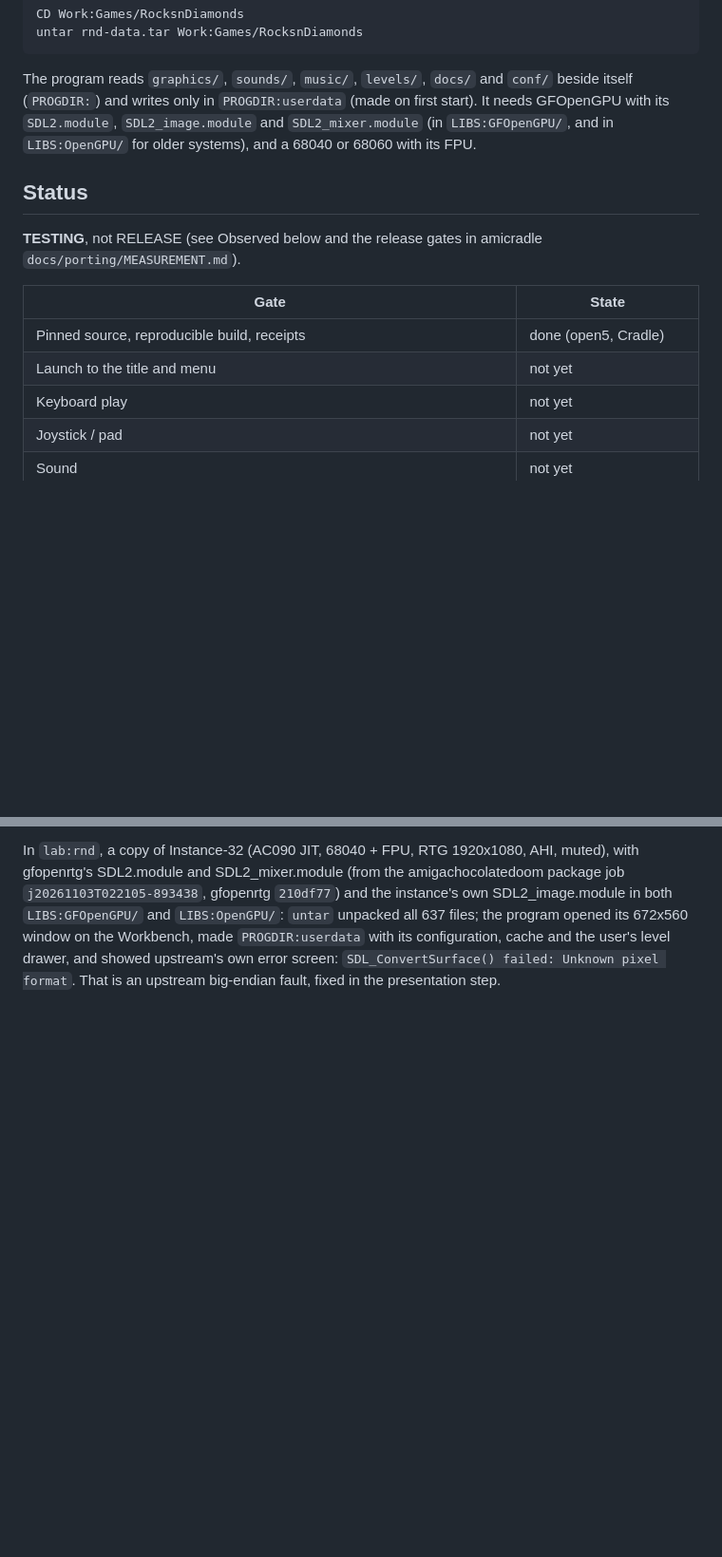
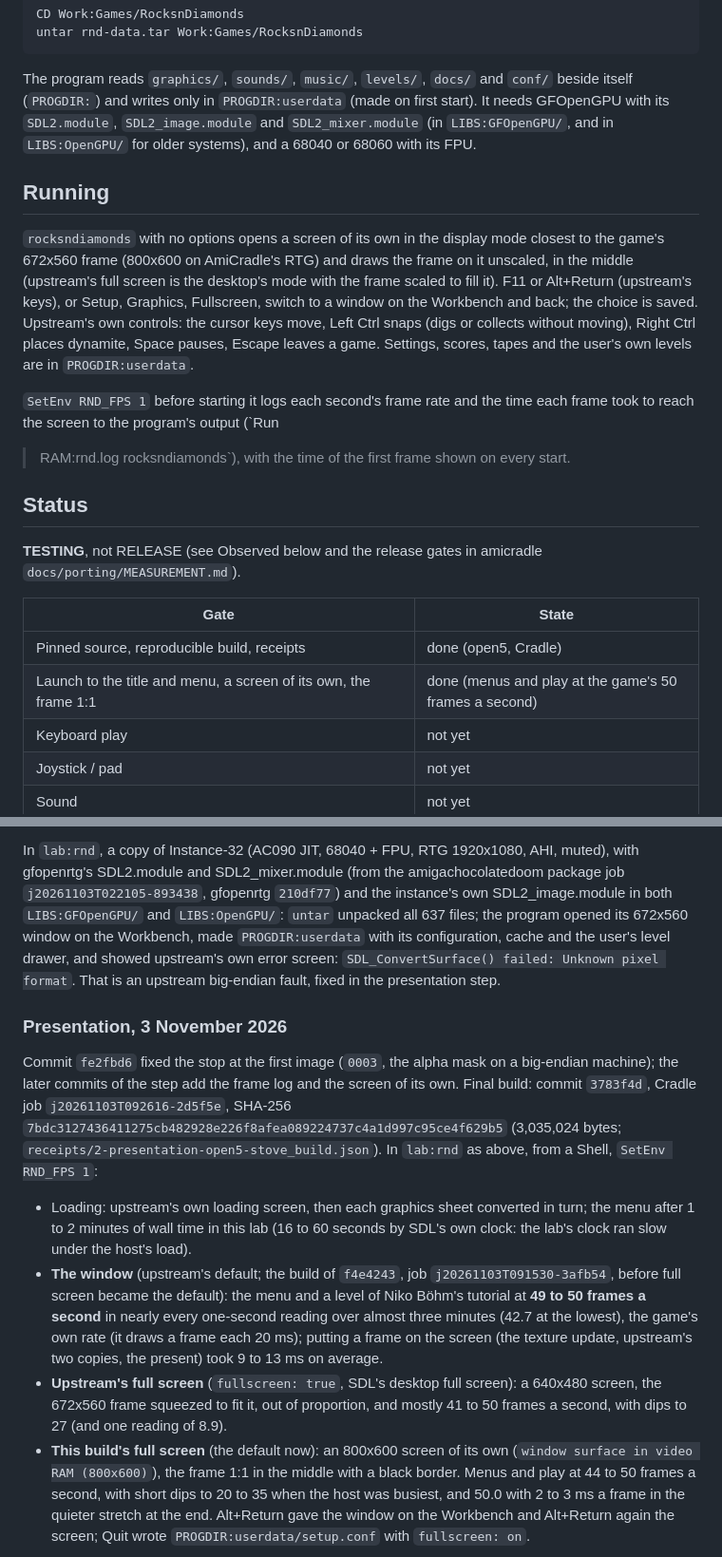
Before and after one commit to DalsinAI/amigarocksndiamonds, a Markdown page: README.md, 2 parts joined by grey strips. Shown at 95% size. Drawn GitHub-style; blank space fills up the shorter version.

Commit message:
Presentation: the lab run, the receipt of 3783f4d, screenshots
The README's Running and Observed sections, the build receipt, three
screenshots in docs/observed. docs/observed is left out of the data
archive (it sits in upstream's docs/).

```diff
--- a/README.md
+++ b/README.md
@@ -86,6 +87,23 @@ The program reads `graphics/`, `sounds/`, `music/`, `levels/`, `docs/` and
 `SDL2_image.module` and `SDL2_mixer.module` (in `LIBS:GFOpenGPU/`, and in
 `LIBS:OpenGPU/` for older systems), and a 68040 or 68060 with its FPU.
 
+## Running
+
+`rocksndiamonds` with no options opens a screen of its own in the display
+mode closest to the game's 672x560 frame (800x600 on AmiCradle's RTG) and
+draws the frame on it unscaled, in the middle (upstream's full screen is the
+desktop's mode with the frame scaled to fill it). F11 or Alt+Return
+(upstream's keys), or Setup, Graphics, Fullscreen, switch to a window on the
+Workbench and back; the choice is saved. Upstream's own controls: the
+cursor keys move, Left Ctrl snaps (digs or collects without moving), Right
+Ctrl places dynamite, Space pauses, Escape leaves a game. Settings, scores,
+tapes and the user's own levels are in `PROGDIR:userdata`.
+
+`SetEnv RND_FPS 1` before starting it logs each second's frame rate and
+the time each frame took to reach the screen to the program's output (`Run
+>RAM:rnd.log rocksndiamonds`), with the time of the first frame shown on
+every start.
+
 ## Status
 
 **TESTING**, not RELEASE (see Observed below and the release gates in
@@ -94,7 +112,7 @@ amicradle `docs/porting/MEASUREMENT.md`).
 | Gate | State |
 |---|---|
 | Pinned source, reproducible build, receipts | done (open5, Cradle) |
-| Launch to the title and menu | not yet |
+| Launch to the title and menu, a screen of its own, the frame 1:1 | done (menus and play at the game's 50 frames a second) |
 | Keyboard play | not yet |
 | Joystick / pad | not yet |
 | Sound | not yet |
@@ -158,3 +176,37 @@ program opened its 672x560 window on the Workbench, made
 drawer, and showed upstream's own error screen: `SDL_ConvertSurface()
 failed: Unknown pixel format`. That is an upstream big-endian fault, fixed
 in the presentation step.
+
+### Presentation, 3 November 2026
+
+Commit `fe2fbd6` fixed the stop at the first image (`0003`, the alpha mask
+on a big-endian machine); the later commits of the step add the frame log
+and the screen of its own. Final build: commit `3783f4d`, Cradle job
+`j20261103T092616-2d5f5e`, SHA-256
+`7bdc3127436411275cb482928e226f8afea089224737c4a1d997c95ce4f629b5`
+(3,035,024 bytes; `receipts/2-presentation-open5-stove_build.json`). In
+`lab:rnd` as above, from a Shell, `SetEnv RND_FPS 1`:
+
+- Loading: upstream's own loading screen, then each graphics sheet
+  converted in turn; the menu after 1 to 2 minutes of wall time in this
+  lab (16 to 60 seconds by SDL's own clock: the lab's clock ran slow under
+  the host's load).
+- **The window** (upstream's default; the build of `f4e4243`, job
+  `j20261103T091530-3afb54`, before full screen became the default): the menu and a
+  level of Niko Böhm's tutorial at **49 to 50 frames a second** in nearly
+  every one-second reading over almost three minutes (42.7 at the lowest),
+  the game's own rate (it draws a frame each 20 ms); putting a frame on
+  the screen (the texture update, upstream's two copies, the present) took
+  9 to 13 ms on average.
+- **Upstream's full screen** (`fullscreen: true`, SDL's desktop full
+  screen): a 640x480 screen, the 672x560 frame squeezed to fit it, out of
+  proportion, and mostly 41 to 50 frames a second, with dips to 27 (and one
+  reading of 8.9).
+- **This build's full screen** (the default now): an 800x600 screen of its
+  own (`window surface in video RAM (800x600)`), the frame 1:1 in the middle
+  with a black border. Menus and play at 44 to 50 frames a second, with
+  short dips to 20 to 35 when the host was busiest, and 50.0 with 2 to 3 ms
+  a frame in the quieter stretch at the end. Alt+Return gave the window on
+  the Workbench and Alt+Return again the screen; Quit wrote
+  `PROGDIR:userdata/setup.conf` with `fullscreen: on`.
+
```
Also changed, not shown: other parts of README.md (+6 -0 lines), receipts/README.md (+1 -0 lines), docs/observed/step2-menu-800x600.png (added), docs/observed/step2-menu-window.png (added), docs/observed/step2-play-800x600.png (added), 2 other files.
